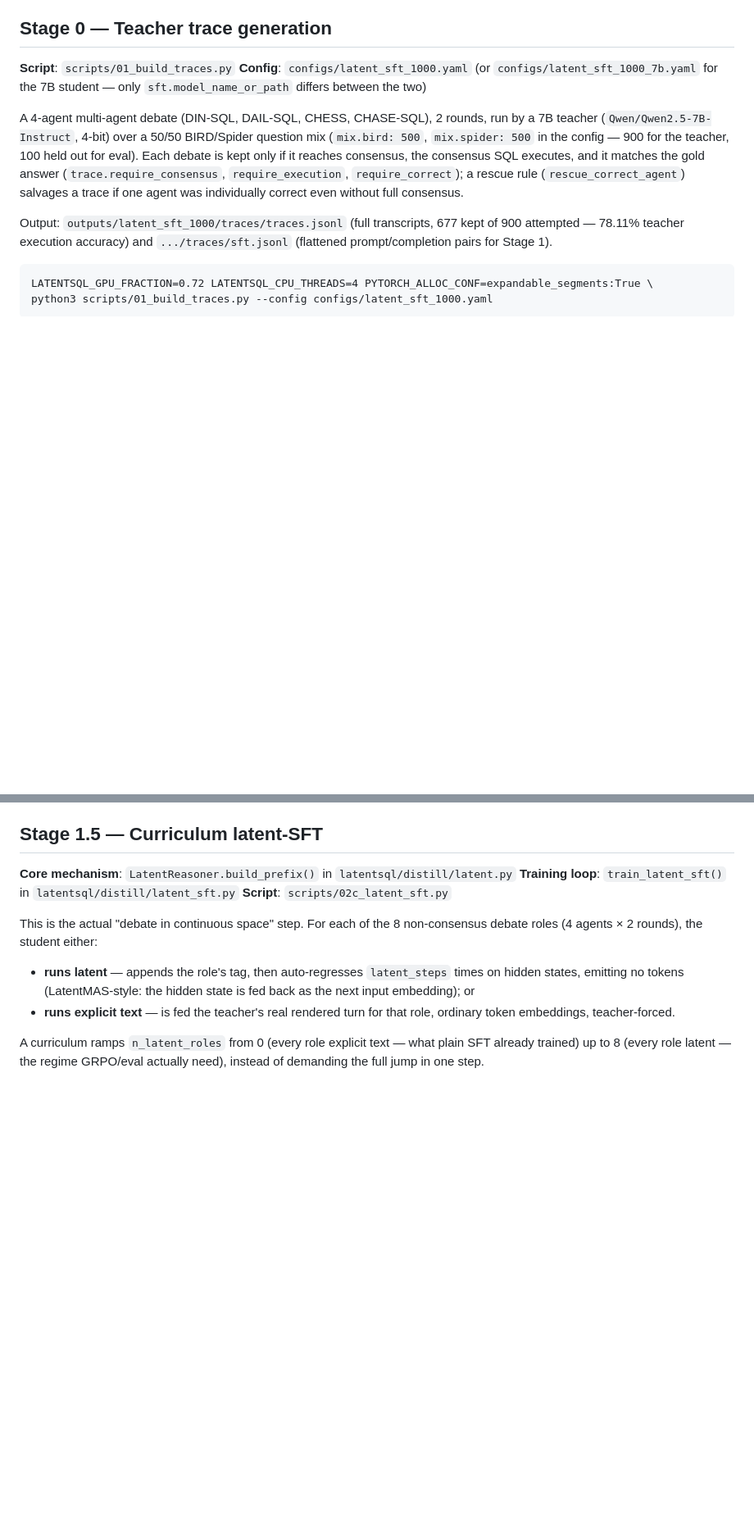
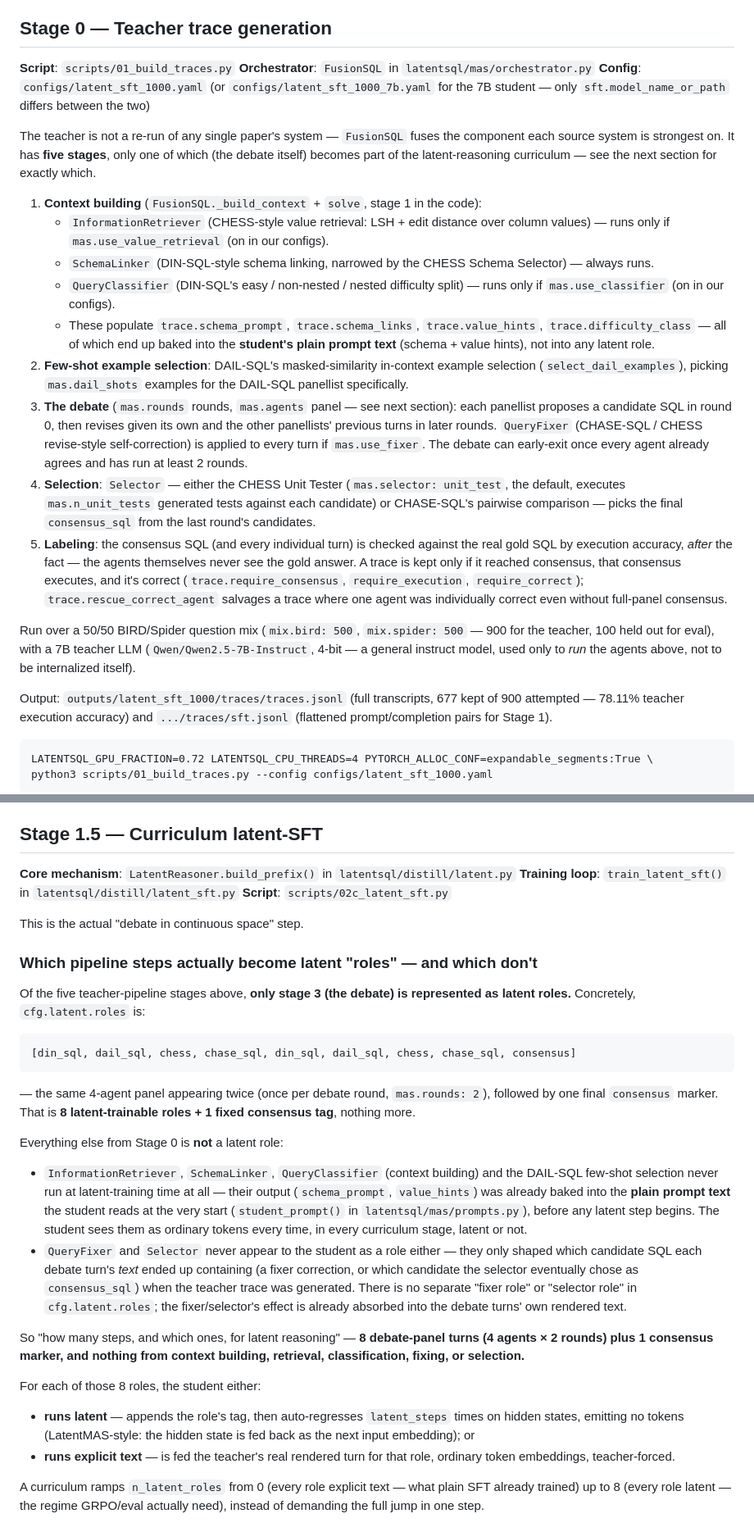
Before and after one commit to phkhanhtrinh23/LatentSQL, a Markdown page: PIPELINE.md, 2 parts joined by grey strips. Shown at 82% size. Rendered like a GitHub page; blank space fills up the shorter version.

Commit message:
PIPELINE.md: document the full 5-stage teacher pipeline and exactly which part becomes latent roles
Teacher (FusionSQL) has 5 stages: context building (InformationRetriever,
SchemaLinker, QueryClassifier), DAIL-SQL few-shot selection, the debate
(4-agent panel x 2 rounds), selection (Selector), and post-hoc labeling.
Only the debate is represented as latent roles - context-building output is
baked into the plain prompt text before any latent step, and the
fixer/selector never appear as roles at all, only shaping the debate turns'
own text at trace-generation time. cfg.latent.roles is exactly 8 debate
turns (4 agents x 2 rounds) + 1 consensus marker, nothing else.

````diff
--- a/PIPELINE.md
+++ b/PIPELINE.md
@@ -9,16 +9,48 @@ fixes (see RESULTS.md for the experiment log this pipeline produced).
 ## Stage 0 — Teacher trace generation
 
 **Script**: `scripts/01_build_traces.py`
+**Orchestrator**: `FusionSQL` in `latentsql/mas/orchestrator.py`
 **Config**: `configs/latent_sft_1000.yaml` (or `configs/latent_sft_1000_7b.yaml` for the
 7B student — only `sft.model_name_or_path` differs between the two)
 
-A 4-agent multi-agent debate (DIN-SQL, DAIL-SQL, CHESS, CHASE-SQL), 2 rounds, run by a
-7B teacher (`Qwen/Qwen2.5-7B-Instruct`, 4-bit) over a 50/50 BIRD/Spider question mix
-(`mix.bird: 500`, `mix.spider: 500` in the config — 900 for the teacher, 100 held out
-for eval). Each debate is kept only if it reaches consensus, the consensus SQL executes,
-and it matches the gold answer (`trace.require_consensus`, `require_execution`,
-`require_correct`); a rescue rule (`rescue_correct_agent`) salvages a trace if one agent
-was individually correct even without full consensus.
+The teacher is not a re-run of any single paper's system — `FusionSQL` fuses the
+component each source system is strongest on. It has **five stages**, only one of which
+(the debate itself) becomes part of the latent-reasoning curriculum — see the next
+section for exactly which.
+
+1. **Context building** (`FusionSQL._build_context` + `solve`, stage 1 in the code):
+   - `InformationRetriever` (CHESS-style value retrieval: LSH + edit distance over
+     column values) — runs only if `mas.use_value_retrieval` (on in our configs).
+   - `SchemaLinker` (DIN-SQL-style schema linking, narrowed by the CHESS Schema
+     Selector) — always runs.
+   - `QueryClassifier` (DIN-SQL's easy / non-nested / nested difficulty split) — runs
+     only if `mas.use_classifier` (on in our configs).
+   - These populate `trace.schema_prompt`, `trace.schema_links`, `trace.value_hints`,
+     `trace.difficulty_class` — all of which end up baked into the **student's plain
+     prompt text** (schema + value hints), not into any latent role.
+2. **Few-shot example selection**: DAIL-SQL's masked-similarity in-context example
+   selection (`select_dail_examples`), picking `mas.dail_shots` examples for the
+   DAIL-SQL panellist specifically.
+3. **The debate** (`mas.rounds` rounds, `mas.agents` panel — see next section): each
+   panellist proposes a candidate SQL in round 0, then revises given its own and the
+   other panellists' previous turns in later rounds. `QueryFixer` (CHASE-SQL / CHESS
+   revise-style self-correction) is applied to every turn if `mas.use_fixer`. The debate
+   can early-exit once every agent already agrees and has run at least 2 rounds.
+4. **Selection**: `Selector` — either the CHESS Unit Tester (`mas.selector:
+   unit_test`, the default, executes `mas.n_unit_tests` generated tests against each
+   candidate) or CHASE-SQL's pairwise comparison — picks the final `consensus_sql` from
+   the last round's candidates.
+5. **Labeling**: the consensus SQL (and every individual turn) is checked against the
+   real gold SQL by execution accuracy, *after* the fact — the agents themselves never
+   see the gold answer. A trace is kept only if it reached consensus, that consensus
+   executes, and it's correct (`trace.require_consensus`, `require_execution`,
+   `require_correct`); `trace.rescue_correct_agent` salvages a trace where one agent was
+   individually correct even without full-panel consensus.
+
+Run over a 50/50 BIRD/Spider question mix (`mix.bird: 500`, `mix.spider: 500` — 900 for
+the teacher, 100 held out for eval), with a 7B teacher LLM (`Qwen/Qwen2.5-7B-Instruct`,
+4-bit — a general instruct model, used only to *run* the agents above, not to be
+internalized itself).
 
 Output: `outputs/latent_sft_1000/traces/traces.jsonl` (full transcripts, 677 kept of 900
 attempted — 78.11% teacher execution accuracy) and `.../traces/sft.jsonl` (flattened
@@ -56,8 +88,41 @@ the starting point for Stage 1.5.
 **Training loop**: `train_latent_sft()` in `latentsql/distill/latent_sft.py`
 **Script**: `scripts/02c_latent_sft.py`
 
-This is the actual "debate in continuous space" step. For each of the 8 non-consensus
-debate roles (4 agents × 2 rounds), the student either:
+This is the actual "debate in continuous space" step.
+
+### Which pipeline steps actually become latent "roles" — and which don't
+
+Of the five teacher-pipeline stages above, **only stage 3 (the debate) is represented
+as latent roles.** Concretely, `cfg.latent.roles` is:
+
+```
+[din_sql, dail_sql, chess, chase_sql, din_sql, dail_sql, chess, chase_sql, consensus]
+```
+
+— the same 4-agent panel appearing twice (once per debate round, `mas.rounds: 2`),
+followed by one final `consensus` marker. That is **8 latent-trainable roles + 1 fixed
+consensus tag**, nothing more.
+
+Everything else from Stage 0 is **not** a latent role:
+
+- `InformationRetriever`, `SchemaLinker`, `QueryClassifier` (context building) and the
+  DAIL-SQL few-shot selection never run at latent-training time at all — their output
+  (`schema_prompt`, `value_hints`) was already baked into the **plain prompt text** the
+  student reads at the very start (`student_prompt()` in `latentsql/mas/prompts.py`),
+  before any latent step begins. The student sees them as ordinary tokens every time,
+  in every curriculum stage, latent or not.
+- `QueryFixer` and `Selector` never appear to the student as a role either — they only
+  shaped which candidate SQL each debate turn's *text* ended up containing (a fixer
+  correction, or which candidate the selector eventually chose as `consensus_sql`) when
+  the teacher trace was generated. There is no separate "fixer role" or "selector role"
+  in `cfg.latent.roles`; the fixer/selector's effect is already absorbed into the debate
+  turns' own rendered text.
+
+So "how many steps, and which ones, for latent reasoning" — **8 debate-panel turns (4
+agents × 2 rounds) plus 1 consensus marker, and nothing from context building,
+retrieval, classification, fixing, or selection.**
+
+For each of those 8 roles, the student either:
 
 - **runs latent** — appends the role's tag, then auto-regresses `latent_steps` times on
   hidden states, emitting no tokens (LatentMAS-style: the hidden state is fed back as
````
